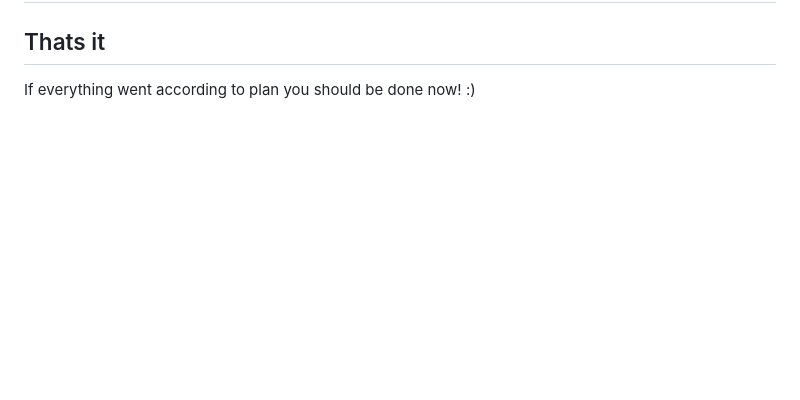
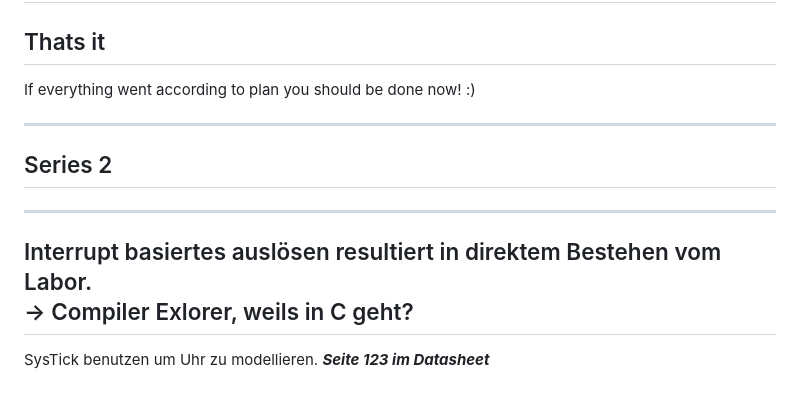
Before and after one commit to 0815Sailsman/basedwebsite, a Markdown page: presentations/markdown/rechnerstrukturen-lab.md, the part around the change. Rendered like a GitHub page; blank space fills up the shorter version.

```diff
--- a/presentations/markdown/rechnerstrukturen-lab.md
+++ b/presentations/markdown/rechnerstrukturen-lab.md
@@ -147,3 +147,13 @@ So you check in each for the outside shift and can react accordingly!
 ---
 ## Thats it
 If everything went according to plan you should be done now! :)
+
+---
+
+## Series 2
+---
+Interrupt basiertes auslösen resultiert in direktem Bestehen vom Labor.
+-> Compiler Exlorer, weils in C geht?
+---
+SysTick benutzen um Uhr zu modellieren.
+***Seite 123 im Datasheet***
```
Also changed, not shown: presentations/markdown/rechnerstrukturen.md (+46 -0 lines).
